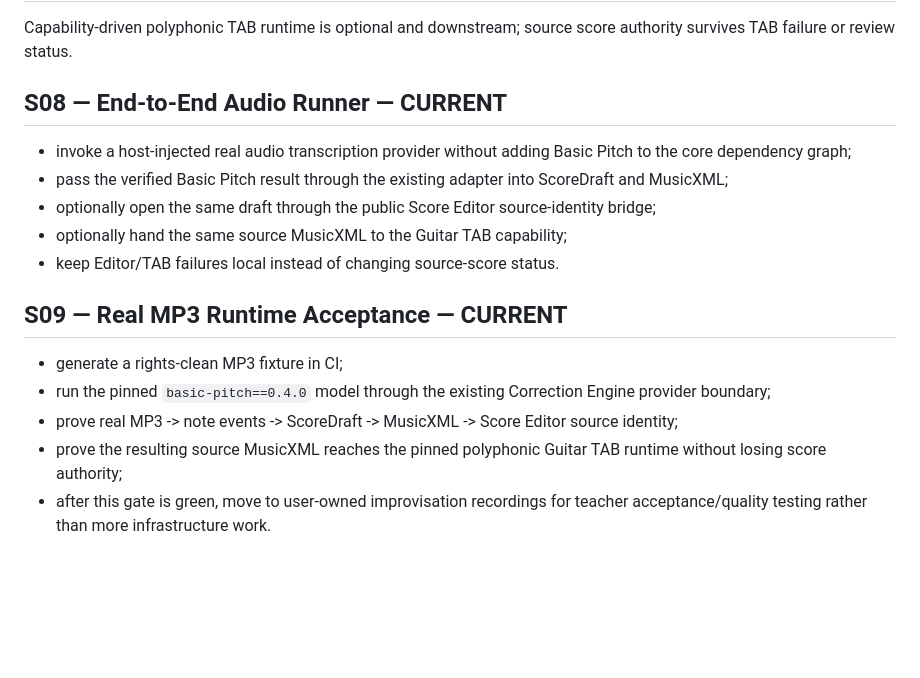
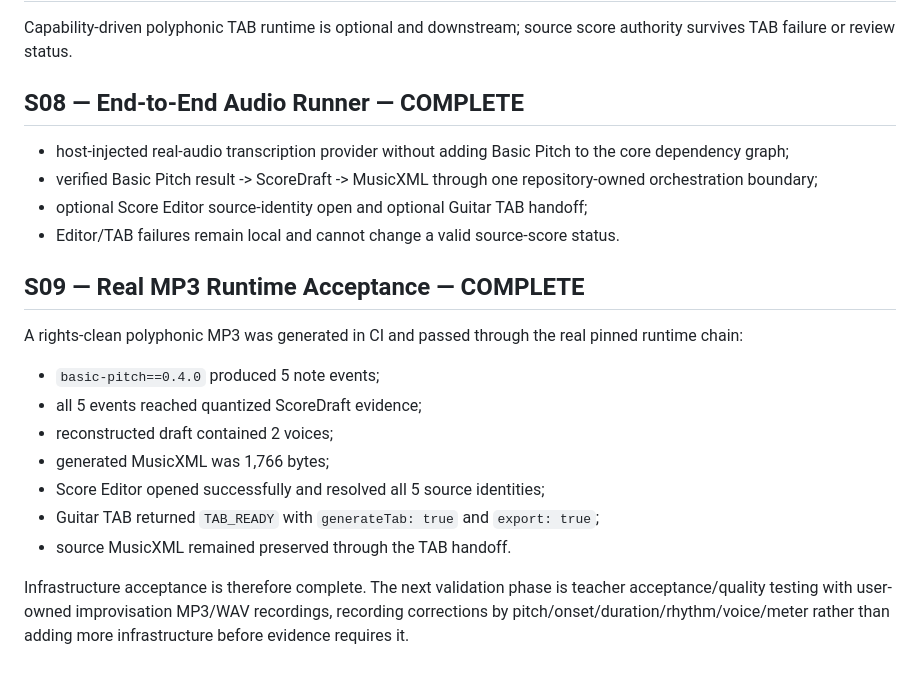
Before and after one commit to khfy7wpr5p-maker/st-improvisation-to-score, a Markdown page: docs/ROADMAP.md, the part around the change. Drawn GitHub-style; blank space fills up the shorter version.

Commit message:
Mark S08-S09 complete after real MP3 gate

```diff
--- a/docs/ROADMAP.md
+++ b/docs/ROADMAP.md
@@ -60,18 +60,23 @@ Dedicated Score Editor handoff MusicXML carries safe per-segment source-note ids
 ## S07 — Optional Guitar TAB Handoff — COMPLETE
 Capability-driven polyphonic TAB runtime is optional and downstream; source score authority survives TAB failure or review status.
 
-## S08 — End-to-End Audio Runner — CURRENT
+## S08 — End-to-End Audio Runner — COMPLETE
 
-- invoke a host-injected real audio transcription provider without adding Basic Pitch to the core dependency graph;
-- pass the verified Basic Pitch result through the existing adapter into ScoreDraft and MusicXML;
-- optionally open the same draft through the public Score Editor source-identity bridge;
-- optionally hand the same source MusicXML to the Guitar TAB capability;
-- keep Editor/TAB failures local instead of changing source-score status.
+- host-injected real-audio transcription provider without adding Basic Pitch to the core dependency graph;
+- verified Basic Pitch result -> ScoreDraft -> MusicXML through one repository-owned orchestration boundary;
+- optional Score Editor source-identity open and optional Guitar TAB handoff;
+- Editor/TAB failures remain local and cannot change a valid source-score status.
 
-## S09 — Real MP3 Runtime Acceptance — CURRENT
+## S09 — Real MP3 Runtime Acceptance — COMPLETE
 
-- generate a rights-clean MP3 fixture in CI;
-- run the pinned `basic-pitch==0.4.0` model through the existing Correction Engine provider boundary;
-- prove real MP3 -> note events -> ScoreDraft -> MusicXML -> Score Editor source identity;
-- prove the resulting source MusicXML reaches the pinned polyphonic Guitar TAB runtime without losing score authority;
-- after this gate is green, move to user-owned improvisation recordings for teacher acceptance/quality testing rather than more infrastructure work.
+A rights-clean polyphonic MP3 was generated in CI and passed through the real pinned runtime chain:
+
+- `basic-pitch==0.4.0` produced 5 note events;
+- all 5 events reached quantized ScoreDraft evidence;
+- reconstructed draft contained 2 voices;
+- generated MusicXML was 1,766 bytes;
+- Score Editor opened successfully and resolved all 5 source identities;
+- Guitar TAB returned `TAB_READY` with `generateTab: true` and `export: true`;
+- source MusicXML remained preserved through the TAB handoff.
+
+Infrastructure acceptance is therefore complete. The next validation phase is teacher acceptance/quality testing with user-owned improvisation MP3/WAV recordings, recording corrections by pitch/onset/duration/rhythm/voice/meter rather than adding more infrastructure before evidence requires it.
```
